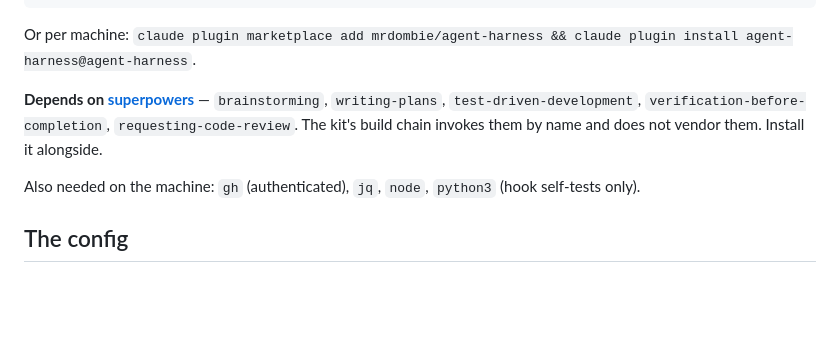
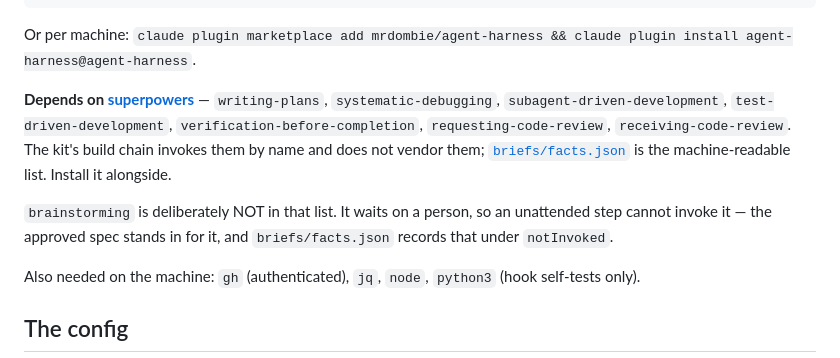
Before and after one commit to mrdombie/agent-harness, a Markdown page: README.md, the part around the change. Rendered like a GitHub page; blank space fills up the shorter version.

```diff
--- a/README.md
+++ b/README.md
@@ -33,7 +33,9 @@ The repo is its own marketplace. In the consuming repo's `.claude/settings.json`
 
 Or per machine: `claude plugin marketplace add mrdombie/agent-harness && claude plugin install agent-harness@agent-harness`.
 
-**Depends on [superpowers](https://github.com/obra/superpowers)** — `brainstorming`, `writing-plans`, `test-driven-development`, `verification-before-completion`, `requesting-code-review`. The kit's build chain invokes them by name and does not vendor them. Install it alongside.
+**Depends on [superpowers](https://github.com/obra/superpowers)** — `writing-plans`, `systematic-debugging`, `subagent-driven-development`, `test-driven-development`, `verification-before-completion`, `requesting-code-review`, `receiving-code-review`. The kit's build chain invokes them by name and does not vendor them; [`briefs/facts.json`](briefs/facts.json) is the machine-readable list. Install it alongside.
+
+`brainstorming` is deliberately NOT in that list. It waits on a person, so an unattended step cannot invoke it — the approved spec stands in for it, and `briefs/facts.json` records that under `notInvoked`.
 
 Also needed on the machine: `gh` (authenticated), `jq`, `node`, `python3` (hook self-tests only).
 
```
Also changed, not shown: briefs/README.md (added, +79 -0 lines).
